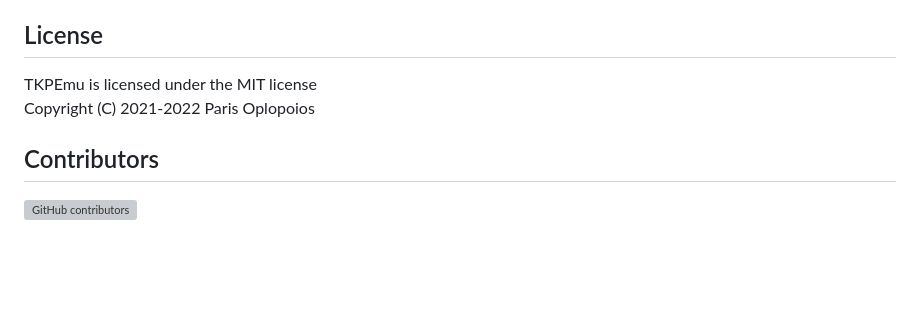
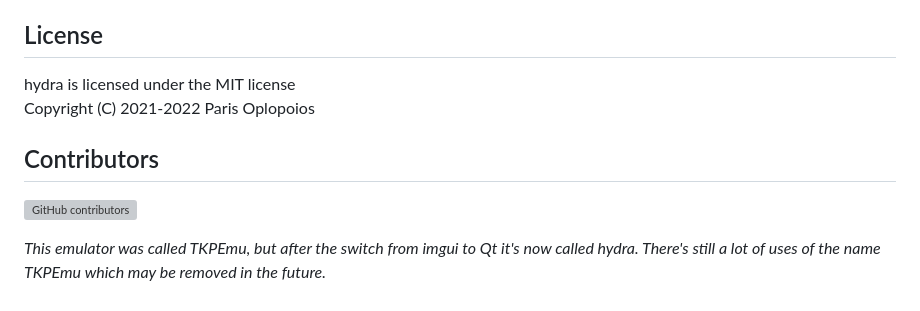
Before and after one commit to hydra-emu/hydra, a Markdown page: README.md, the part around the change printed below. Drawn GitHub-style; blank space fills up the shorter version; grey boxes are pictures that could not be loaded.

```diff
--- a/README.md
+++ b/README.md
@@ -66,8 +58,10 @@ Has not been tested. Follow similar procedure, clone with submodules, build with
 Any contribution is welcome. Fork, open an issue or work on existing ones, or work on improving the documentation
 
 ## License
-TKPEmu is licensed under the MIT license
+hydra is licensed under the MIT license
 Copyright (C) 2021-2022 Paris Oplopoios
 
 ## Contributors
-[![GitHub contributors](https://contrib.rocks/image?repo=OFFTKP/TKPEmu)](https://github.com/OFFTKP/TKPEmu/graphs/contributors)
+[![GitHub contributors](https://contrib.rocks/image?repo=OFFTKP/hydra)](https://github.com/OFFTKP/hydra/graphs/contributors)
+
+*This emulator was called TKPEmu, but after the switch from imgui to Qt it's now called hydra. There's still a lot of uses of the name TKPEmu which may be removed in the future.*
```
Also changed, not shown: other parts of README.md (+24 -32 lines), TKPEmu/images/debugger.png (added), TKPEmu/images/hydra.png (added), TKPEmu/images/logo.png (added), TKPEmu/screen.png, 10 other files.
